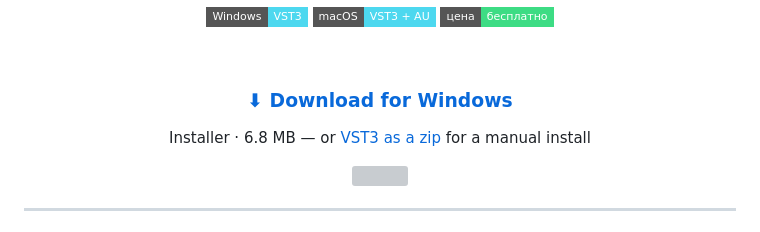
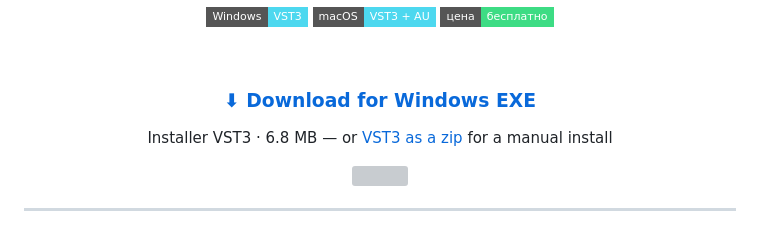
Before and after one commit to IACRONA/HOUZY, a Markdown page: README.ru.md, the part around the change. GitHub-like rendering; badges without logos; grey boxes are pictures that could not be loaded.

Commit message:
Update download link text for Windows installer

```diff
--- a/README.ru.md
+++ b/README.ru.md
@@ -15,8 +15,8 @@
 
 <br>
 
-### [⬇ Download for Windows](https://github.com/IACRONA/HOUZY/raw/main/Releases/HOUZY-Setup.exe)
-Installer · 6.8 MB — or [VST3 as a zip](https://github.com/IACRONA/HOUZY/raw/main/Releases/HOUZY-VST3-Windows.zip) for a manual install
+### [⬇ Download for Windows EXE](https://github.com/IACRONA/HOUZY/raw/main/Releases/HOUZY-Setup.exe)
+Installer VST3 · 6.8 MB — or [VST3 as a zip](https://github.com/IACRONA/HOUZY/raw/main/Releases/HOUZY-VST3-Windows.zip) for a manual install
 
 <img src="Houzy%20(1).png" width="820">
 
```
